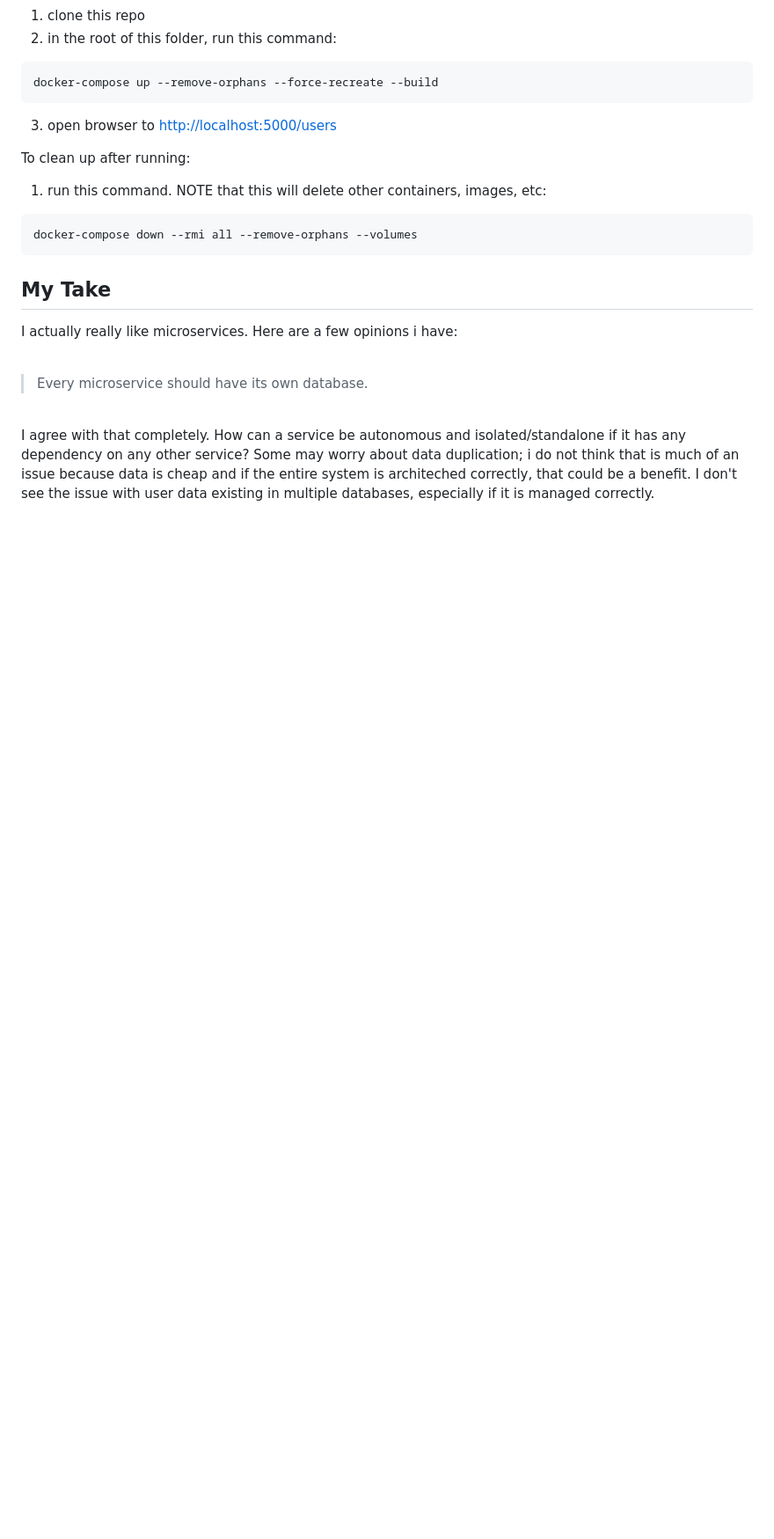
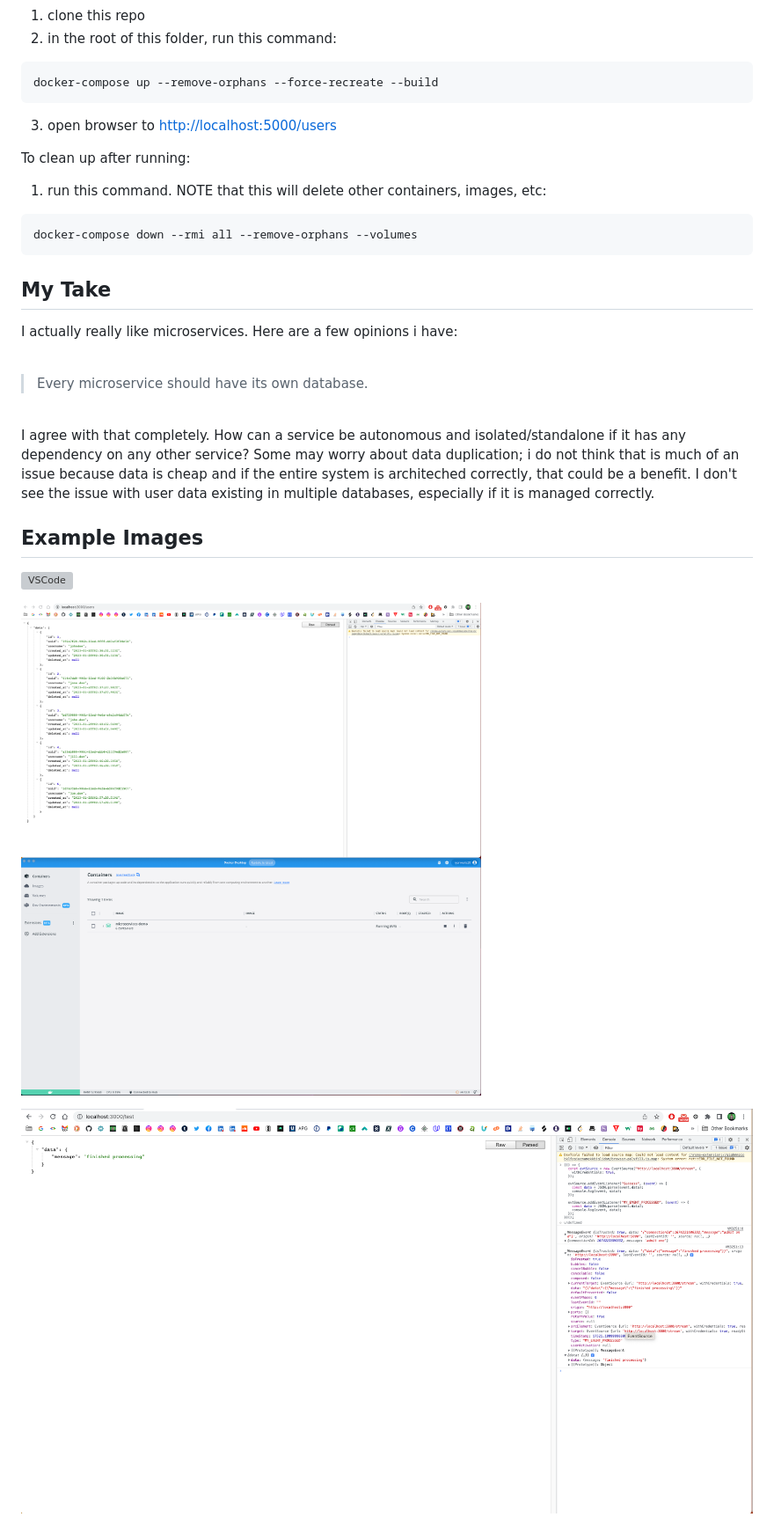
Before and after one commit to ryanwaite28/microservices-demo, a Markdown page: README.md, the part around the change printed below. Shown: that part at 88% size. Drawn GitHub-style; blank space fills up the shorter version; grey boxes are pictures that could not be loaded.

```diff
--- a/README.md
+++ b/README.md
@@ -76,3 +78,14 @@ I actually really like microservices. Here are a few opinions i have:
 <br/>
 
 I agree with that completely. How can a service be autonomous and isolated/standalone if it has any dependency on any other service? Some may worry about data duplication; i do not think that is much of an issue because data is cheap and if the entire system is architeched correctly, that could be a benefit. I don't see the issue with user data existing in multiple databases, especially if it is managed correctly.
+
+
+
+## Example Images
+
+
+![VSCode](img/code-editor.png)
+
+![Example](img/example.png)
+
+![SSE](img/sse-events.png)
```
Also changed, not shown: other parts of README.md (+2 -0 lines), img/ui.png (added).
